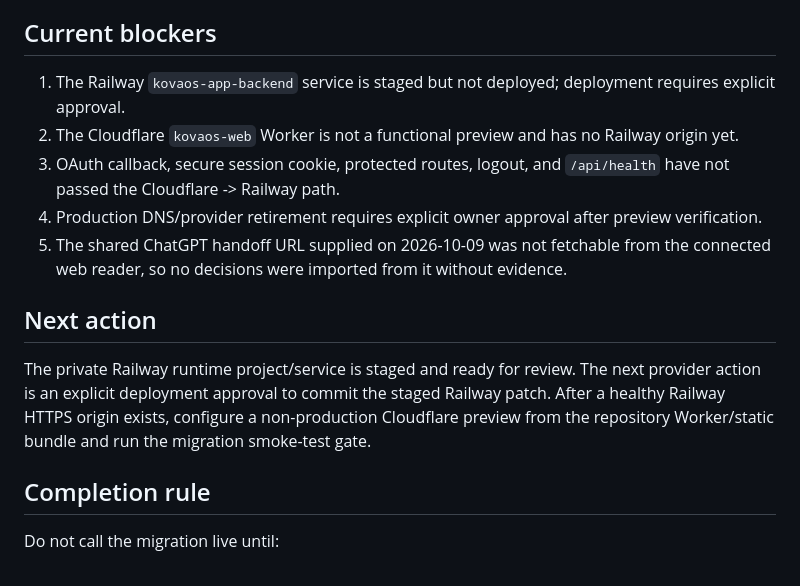
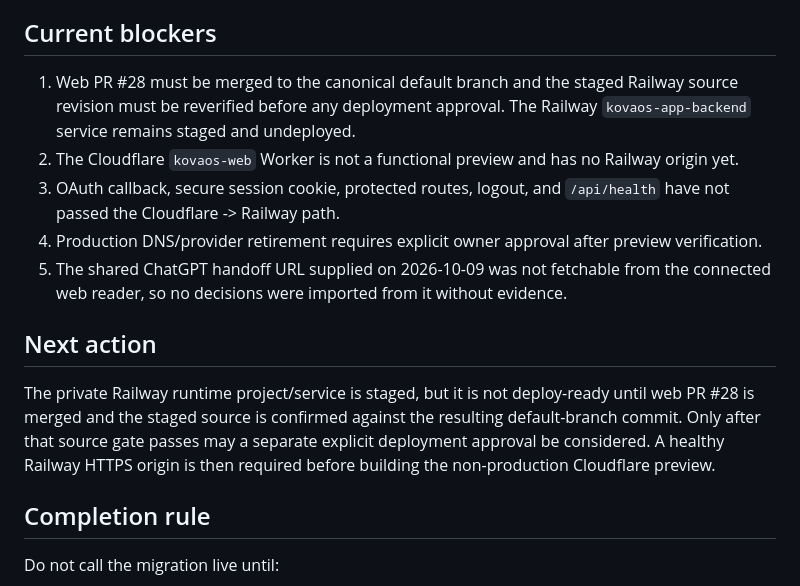
Before and after one commit to Kathrynhiggs21/Kova-ai-SYSTEM, a Markdown page: KOVA_BUILD_STATE.md, the part around the change. Drawn GitHub-style.

Commit message:
docs: record Railway source revision gate

```diff
--- a/KOVA_BUILD_STATE.md
+++ b/KOVA_BUILD_STATE.md
@@ -25,7 +25,7 @@ Current phase: Cloudflare edge + Railway application-backend migration
 
 ## Current blockers
 
-1. The Railway `kovaos-app-backend` service is staged but not deployed; deployment requires explicit approval.
+1. Web PR #28 must be merged to the canonical default branch and the staged Railway source revision must be reverified before any deployment approval. The Railway `kovaos-app-backend` service remains staged and undeployed.
 2. The Cloudflare `kovaos-web` Worker is not a functional preview and has no Railway origin yet.
 3. OAuth callback, secure session cookie, protected routes, logout, and `/api/health` have not passed the Cloudflare -> Railway path.
 4. Production DNS/provider retirement requires explicit owner approval after preview verification.
@@ -33,7 +33,7 @@ Current phase: Cloudflare edge + Railway application-backend migration
 
 ## Next action
 
-The private Railway runtime project/service is staged and ready for review. The next provider action is an explicit deployment approval to commit the staged Railway patch. After a healthy Railway HTTPS origin exists, configure a non-production Cloudflare preview from the repository Worker/static bundle and run the migration smoke-test gate.
+The private Railway runtime project/service is staged, but it is not deploy-ready until web PR #28 is merged and the staged source is confirmed against the resulting default-branch commit. Only after that source gate passes may a separate explicit deployment approval be considered. A healthy Railway HTTPS origin is then required before building the non-production Cloudflare preview.
 
 ## Completion rule
 
```
